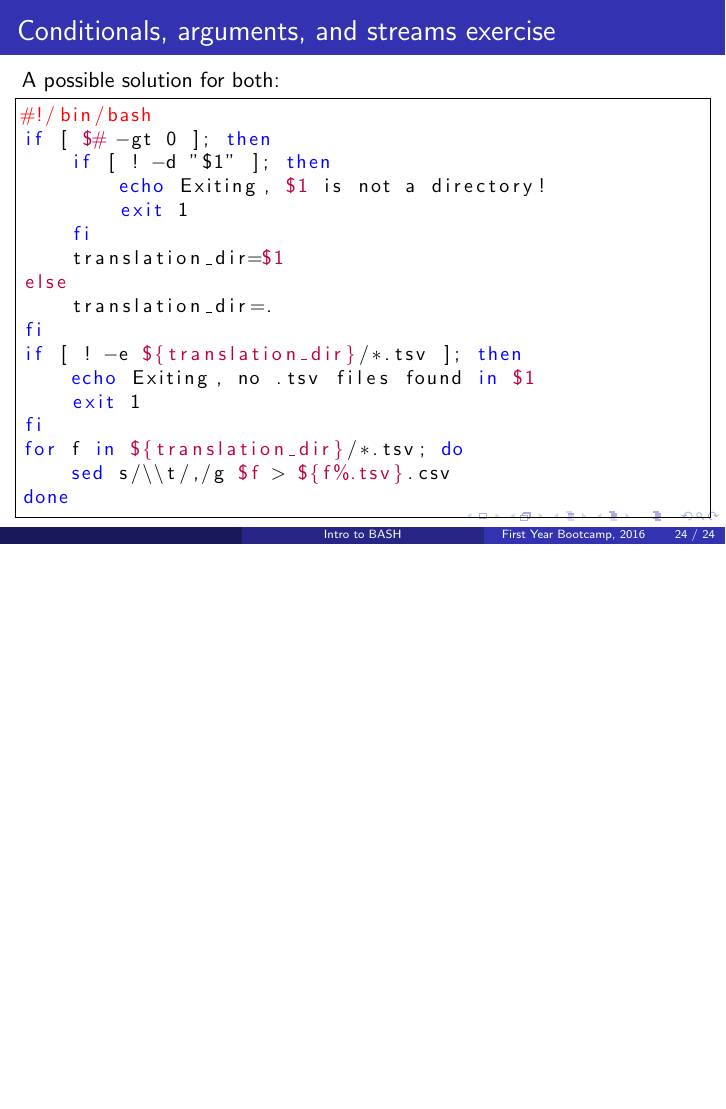
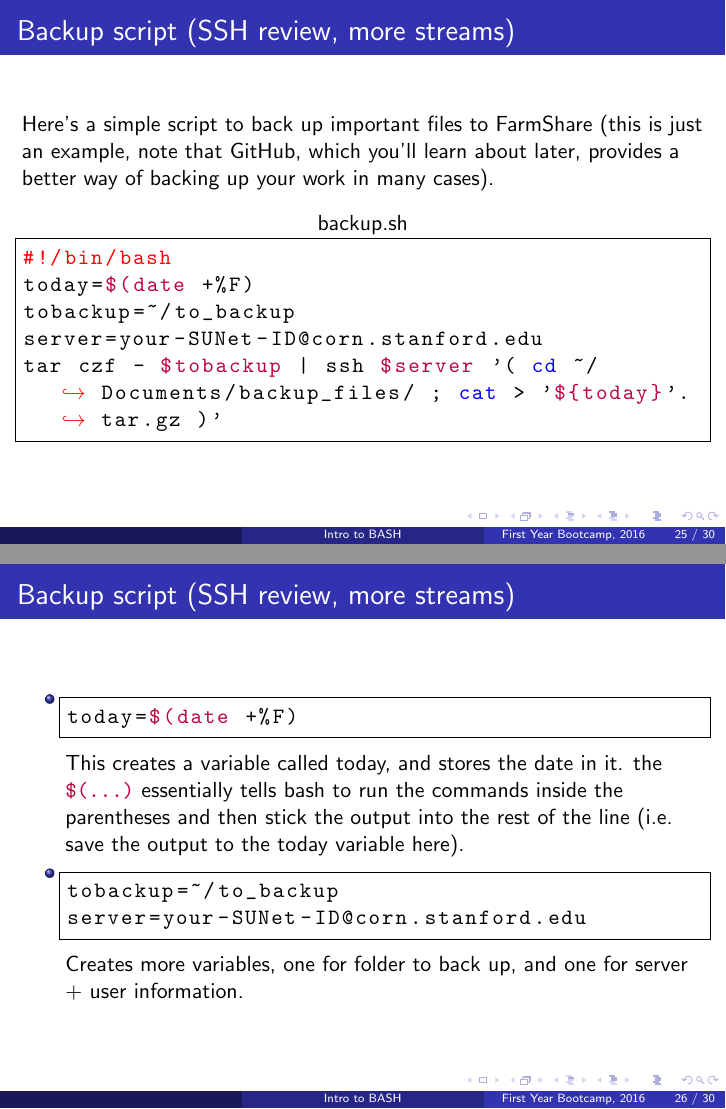
Before and after one commit to erindb/bootcamp, LaTeX slides (bash_group2.tex): page 44 of 44 before the commit and pages 46 and 47 of 51 after it, the two joined at a grey line, the shorter picture padded with empty space. The pictures show the PDF file bash_group2.pdf that the author committed with the source.

Commit message:
Added backup/ssh refresher example

```diff
--- a/bash_group2.tex
+++ b/bash_group2.tex
@@ -325,3 +328,39 @@ for f in ${translation_dir}/*.tsv; do
 done
 \end{lstlisting}
 \end{frame}
+
+\begin{frame}[fragile]{Backup script (SSH review, more streams)}
+Here's a simple script to back up important files to FarmShare (this is just an example, note that GitHub, which you'll learn about later, provides a better way of backing up your work in many cases).
+\begin{lstlisting}[title=backup.sh]
+#!/bin/bash
+today=$(date +%F)
+tobackup=~/to_backup
+server=your-SUNet-ID@corn.stanford.edu
+tar czf - $tobackup | ssh $server '( cd ~/Documents/backup_files/ ; cat > '${today}'.tar.gz )'
+\end{lstlisting}
+\end{frame}
+
+\begin{frame}[fragile]{Backup script (SSH review, more streams)}
+\begin{itemize}
+\item
+\begin{lstlisting}
+today=$(date +%F)
+\end{lstlisting}
+This creates a variable called today, and stores the date in it. the \lstinline|$(...)| essentially tells bash to run the commands inside the parentheses and then stick the output into the rest of the line (i.e. save the output to the today variable here).
+\item
+\begin{lstlisting}
+tobackup=~/to_backup
+server=your-SUNet-ID@corn.stanford.edu
+\end{lstlisting}
+Creates more variables, one for folder to back up, and one for server + user information.
+\end{itemize}
+\end{frame}
+
+\begin{frame}[fragile]{Backup script (SSH review, more streams)}
+\begin{itemize}
+\item
+\begin{lstlisting}
+tar czf - $tobackup | ssh $server '( cd ~/Documents/backup_files/ ; cat > '${today}'.tar.gz )'
+\end{lstlisting}
+This command (note: this is one line broken to fit) compresses the \lstinline|$tobackup| folder and saves it to the \lstinline|$server|. In detail:
+\begin{itemize}
@@ -327,0 +371,27 @@ done
+\end{itemize}
+\end{itemize}
+\end{frame}
+
+\begin{frame}[fragile]{Backup script exercise}
+\begin{lstlisting}
+#!/bin/bash
+today=$(date +%F)
+tobackup=~/to_backup
+server=your-SUNet-ID@corn.stanford.edu
+tar czf - $tobackup | ssh $server '( cd ~/Documents/backup_files/ ; cat > '${today}'.tar.gz )'
+\end{lstlisting}
+You might also want the script to remove the backup files older than some relative date (e.g. a week ago.) Try to add this functionality. \alert{(Be very careful testing scripts that contain \lstinline|rm|. Use \lstinline|rm -i| to prompt before removing each file.)} (Hint: remember you can use \lstinline|ssh $server  '(...)'| to pass commands to the server. You can pass filenames that you get from another command to \lstinline|rm| using the \lstinline|$(...)| syntax of above. To find files that are older than some date, check out the \lstinline|find| command, and its flags like \lstinline|-mtime|.)
+\end{frame}
+
+\begin{frame}[fragile]{Backup script excercise}
+One possible answer:
+\begin{lstlisting}[title=backup.sh]
+#!/bin/bash
+today=$(date +%F)
+tobackup=~/to_backup
+server=your-SUNet-ID@corn.stanford.edu
+tar czf - $tobackup | ssh $server '( cd ~/Documents/backup_files/ ; cat > '${today}'.tar.gz )'
+ssh $server '(rm -i $(find ~/Documents/backup_files/*.tar.gz -mtime +7) )'
+\end{lstlisting}
+(This throws a weird message when there are no old backup files to remove, how could we fix that?)
+\end{frame}
```
Also changed, not shown: bash_group2.pdf, bash_group2.tex (31 more changed lines).
